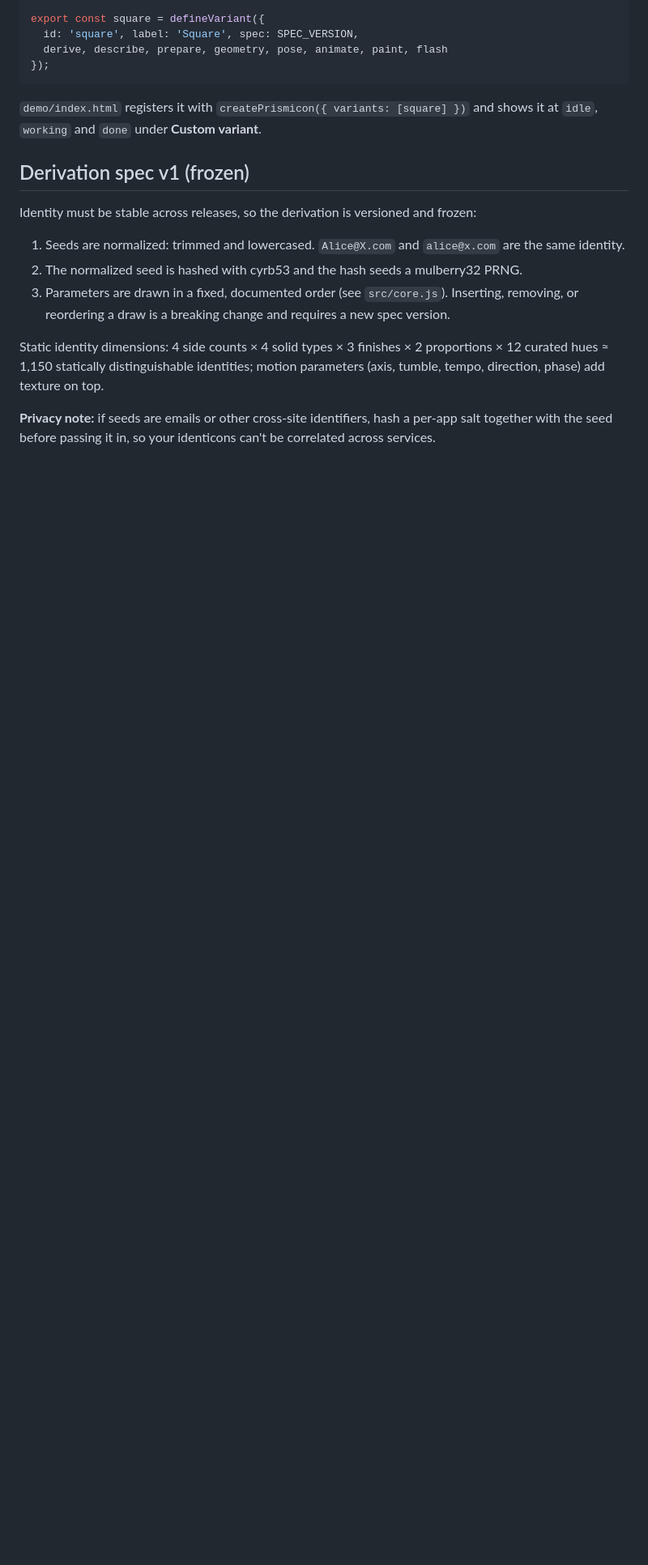
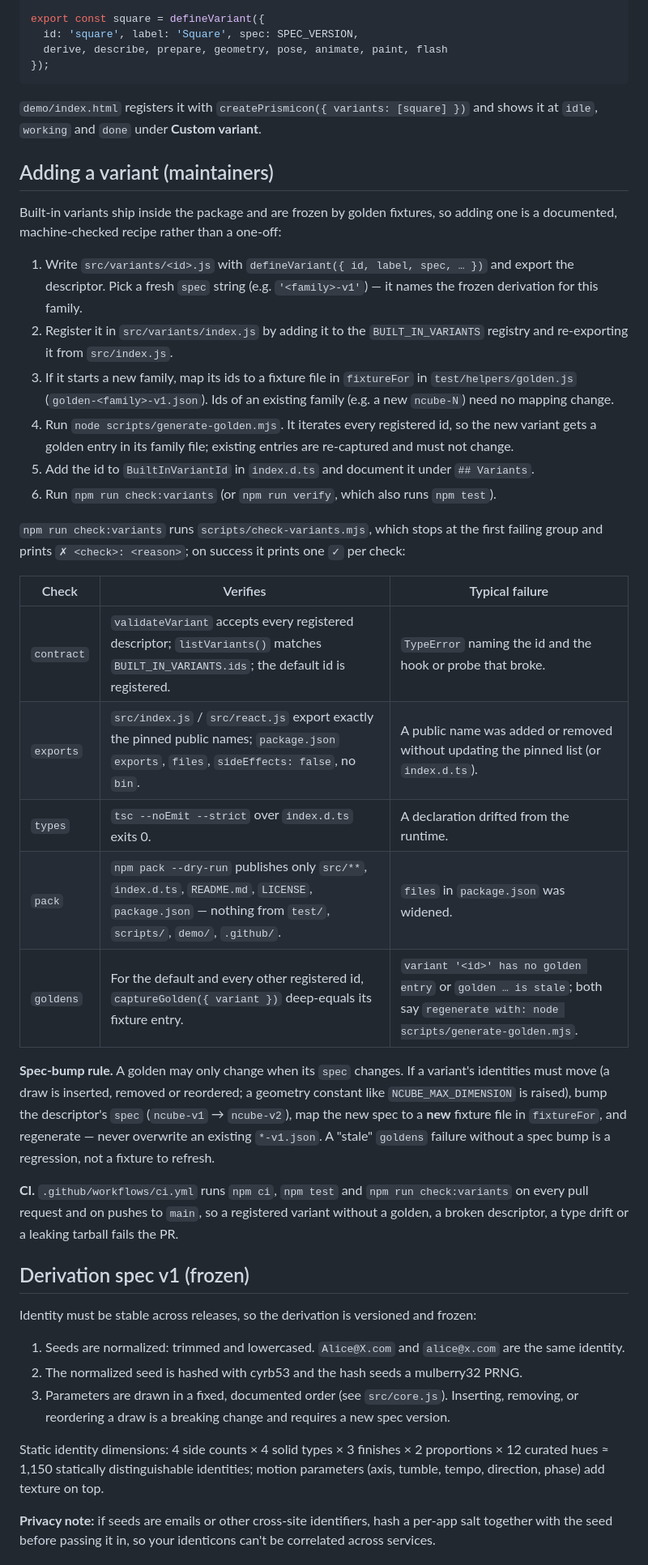
Before and after one commit to david-perry-software/prismicon, a Markdown page: README.md, the part around one of its changes. Shown at 81% size. Drawn GitHub-style; blank space fills up the shorter version.

Commit message:
docs(readme): add maintainer 'Adding a variant' guide; sync n-cube timings and flash 'settling' note
Support-table paint/frame columns now match the 2026-09-12 run in
features/2026/09/ncube-motion-system/evidence/ncube-motion-frames.txt (d=7..9 paint
values updated too so the whole column cites one run). Closes review follow-ups (a) and (b).

```diff
--- a/README.md
+++ b/README.md
@@ -414,6 +415,47 @@ export const square = defineVariant({
 `demo/index.html` registers it with `createPrismicon({ variants: [square] })` and shows
 it at `idle`, `working` and `done` under **Custom variant**.
 
+## Adding a variant (maintainers)
+
+Built-in variants ship inside the package and are frozen by golden fixtures, so adding
+one is a documented, machine-checked recipe rather than a one-off:
+
+1. Write `src/variants/<id>.js` with `defineVariant({ id, label, spec, … })` and export the
+   descriptor. Pick a fresh `spec` string (e.g. `'<family>-v1'`) — it names the frozen
+   derivation for this family.
+2. Register it in `src/variants/index.js` by adding it to the `BUILT_IN_VARIANTS`
+   registry and re-exporting it from `src/index.js`.
+3. If it starts a new family, map its ids to a fixture file in `fixtureFor` in
+   `test/helpers/golden.js` (`golden-<family>-v1.json`). Ids of an existing family
+   (e.g. a new `ncube-N`) need no mapping change.
+4. Run `node scripts/generate-golden.mjs`. It iterates every registered id, so the new
+   variant gets a golden entry in its family file; existing entries are re-captured and
+   must not change.
+5. Add the id to `BuiltInVariantId` in `index.d.ts` and document it under `## Variants`.
+6. Run `npm run check:variants` (or `npm run verify`, which also runs `npm test`).
+
+`npm run check:variants` runs `scripts/check-variants.mjs`, which stops at the first
+failing group and prints `✗ <check>: <reason>`; on success it prints one `✓` per check:
+
+| Check | Verifies | Typical failure |
+|-------|----------|-----------------|
+| `contract` | `validateVariant` accepts every registered descriptor; `listVariants()` matches `BUILT_IN_VARIANTS.ids`; the default id is registered. | `TypeError` naming the id and the hook or probe that broke. |
+| `exports` | `src/index.js` / `src/react.js` export exactly the pinned public names; `package.json` `exports`, `files`, `sideEffects: false`, no `bin`. | A public name was added or removed without updating the pinned list (or `index.d.ts`). |
+| `types` | `tsc --noEmit --strict` over `index.d.ts` exits 0. | A declaration drifted from the runtime. |
+| `pack` | `npm pack --dry-run` publishes only `src/**`, `index.d.ts`, `README.md`, `LICENSE`, `package.json` — nothing from `test/`, `scripts/`, `demo/`, `.github/`. | `files` in `package.json` was widened. |
+| `goldens` | For the default and every other registered id, `captureGolden({ variant })` deep-equals its fixture entry. | `variant '<id>' has no golden entry` or `golden … is stale`; both say `regenerate with: node scripts/generate-golden.mjs`. |
+
+**Spec-bump rule.** A golden may only change when its `spec` changes. If a variant's
+identities must move (a draw is inserted, removed or reordered; a geometry constant like
+`NCUBE_MAX_DIMENSION` is raised), bump the descriptor's `spec` (`ncube-v1` → `ncube-v2`),
+map the new spec to a **new** fixture file in `fixtureFor`, and regenerate — never
+overwrite an existing `*-v1.json`. A "stale" `goldens` failure without a spec bump is a
+regression, not a fixture to refresh.
+
+**CI.** `.github/workflows/ci.yml` runs `npm ci`, `npm test` and `npm run check:variants`
+on every pull request and on pushes to `main`, so a registered variant without a golden,
+a broken descriptor, a type drift or a leaking tarball fails the PR.
+
 ## Derivation spec v1 (frozen)
 
 Identity must be stable across releases, so the derivation is versioned and frozen:
```
Also changed, not shown: other parts of README.md (+11 -10 lines), 1 other file.
